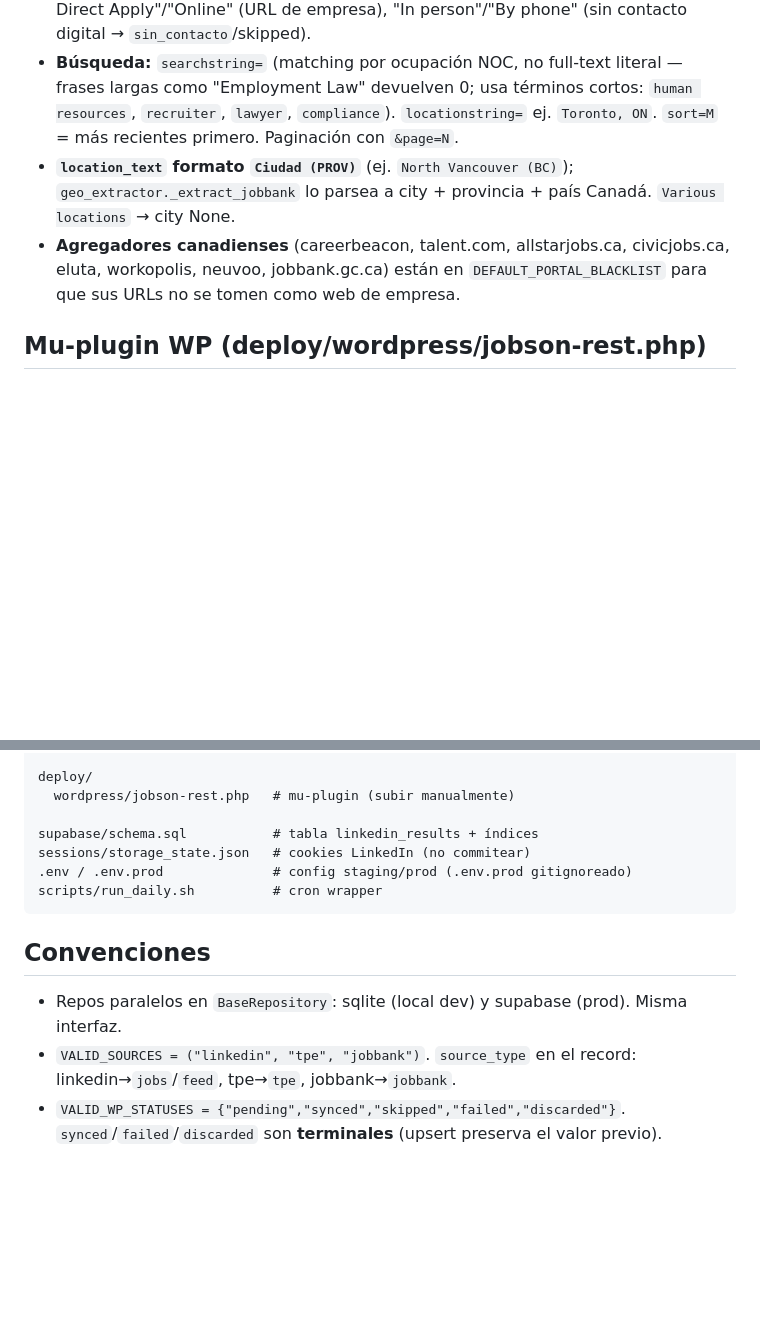
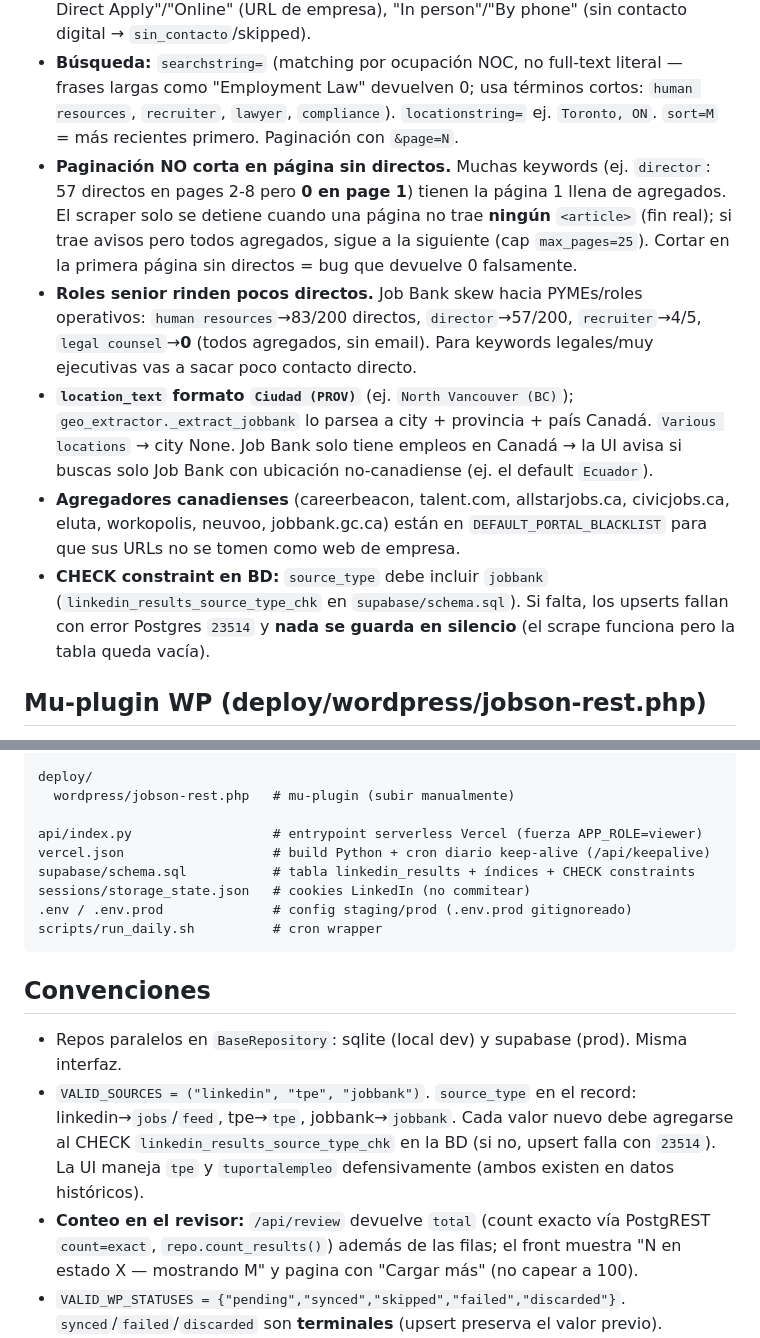
Before and after one commit to efterranova/jobson, a Markdown page: CLAUDE.md, 2 parts joined by grey strips. Rendered like a GitHub page; blank space fills up the shorter version.

```diff
--- a/CLAUDE.md
+++ b/CLAUDE.md
@@ -108,8 +134,11 @@ set -a && . ./.env.prod && set +a && .venv/bin/python main.py --publish-wp ...
 - **El email/web NO está en el HTML estático.** Se revela con el botón "Show how to apply", que es un **POST JSF parcial** (`jsf.ajax.request`) con `ViewState=stateless`. `JobBankScraper._reveal_apply` lo replica: POST a la URL del posting con los params `jakarta.faces.partial.*` + `action=applynowbutton`. La respuesta es un `<partial-response>` XML con el bloque `applynow` (email, URL de empresa o teléfono).
 - **Métodos de aplicación variados:** "By email" (email corporativo o genérico), "By Direct Apply"/"Online" (URL de empresa), "In person"/"By phone" (sin contacto digital → `sin_contacto`/skipped).
 - **Búsqueda:** `searchstring=` (matching por ocupación NOC, no full-text literal — frases largas como "Employment Law" devuelven 0; usa términos cortos: `human resources`, `recruiter`, `lawyer`, `compliance`). `locationstring=` ej. `Toronto, ON`. `sort=M` = más recientes primero. Paginación con `&page=N`.
-- **`location_text` formato `Ciudad (PROV)`** (ej. `North Vancouver (BC)`); `geo_extractor._extract_jobbank` lo parsea a city + provincia + país Canadá. `Various locations` → city None.
+- **Paginación NO corta en página sin directos.** Muchas keywords (ej. `director`: 57 directos en pages 2-8 pero **0 en page 1**) tienen la página 1 llena de agregados. El scraper solo se detiene cuando una página no trae **ningún** `<article>` (fin real); si trae avisos pero todos agregados, sigue a la siguiente (cap `max_pages=25`). Cortar en la primera página sin directos = bug que devuelve 0 falsamente.
+- **Roles senior rinden pocos directos.** Job Bank skew hacia PYMEs/roles operativos: `human resources`→83/200 directos, `director`→57/200, `recruiter`→4/5, `legal counsel`→**0** (todos agregados, sin email). Para keywords legales/muy ejecutivas vas a sacar poco contacto directo.
+- **`location_text` formato `Ciudad (PROV)`** (ej. `North Vancouver (BC)`); `geo_extractor._extract_jobbank` lo parsea a city + provincia + país Canadá. `Various locations` → city None. Job Bank solo tiene empleos en Canadá → la UI avisa si buscas solo Job Bank con ubicación no-canadiense (ej. el default `Ecuador`).
 - **Agregadores canadienses** (careerbeacon, talent.com, allstarjobs.ca, civicjobs.ca, eluta, workopolis, neuvoo, jobbank.gc.ca) están en `DEFAULT_PORTAL_BLACKLIST` para que sus URLs no se tomen como web de empresa.
+- **CHECK constraint en BD:** `source_type` debe incluir `jobbank` (`linkedin_results_source_type_chk` en `supabase/schema.sql`). Si falta, los upserts fallan con error Postgres `23514` y **nada se guarda en silencio** (el scrape funciona pero la tabla queda vacía).
 
 ## Mu-plugin WP (deploy/wordpress/jobson-rest.php)
 
@@ -149,7 +178,9 @@ jobson/
 deploy/
   wordpress/jobson-rest.php   # mu-plugin (subir manualmente)
 
-supabase/schema.sql           # tabla linkedin_results + índices
+api/index.py                  # entrypoint serverless Vercel (fuerza APP_ROLE=viewer)
+vercel.json                   # build Python + cron diario keep-alive (/api/keepalive)
+supabase/schema.sql           # tabla linkedin_results + índices + CHECK constraints
 sessions/storage_state.json   # cookies LinkedIn (no commitear)
 .env / .env.prod              # config staging/prod (.env.prod gitignoreado)
 scripts/run_daily.sh          # cron wrapper
@@ -158,7 +189,8 @@ scripts/run_daily.sh          # cron wrapper
 ## Convenciones
 
 - Repos paralelos en `BaseRepository`: sqlite (local dev) y supabase (prod). Misma interfaz.
-- `VALID_SOURCES = ("linkedin", "tpe", "jobbank")`. `source_type` en el record: linkedin→`jobs`/`feed`, tpe→`tpe`, jobbank→`jobbank`.
+- `VALID_SOURCES = ("linkedin", "tpe", "jobbank")`. `source_type` en el record: linkedin→`jobs`/`feed`, tpe→`tpe`, jobbank→`jobbank`. Cada valor nuevo debe agregarse al CHECK `linkedin_results_source_type_chk` en la BD (si no, upsert falla con `23514`). La UI maneja `tpe` y `tuportalempleo` defensivamente (ambos existen en datos históricos).
+- **Conteo en el revisor:** `/api/review` devuelve `total` (count exacto vía PostgREST `count=exact`, `repo.count_results()`) además de las filas; el front muestra "N en estado X — mostrando M" y pagina con "Cargar más" (no capear a 100).
 - `VALID_WP_STATUSES = {"pending","synced","skipped","failed","discarded"}`. `synced`/`failed`/`discarded` son **terminales** (upsert preserva el valor previo).
 - Featured-image cache en WP es persistente y compartido — borrar un job no borra el attachment.
 
```
Also changed, not shown: other parts of CLAUDE.md (+26 -0 lines).
